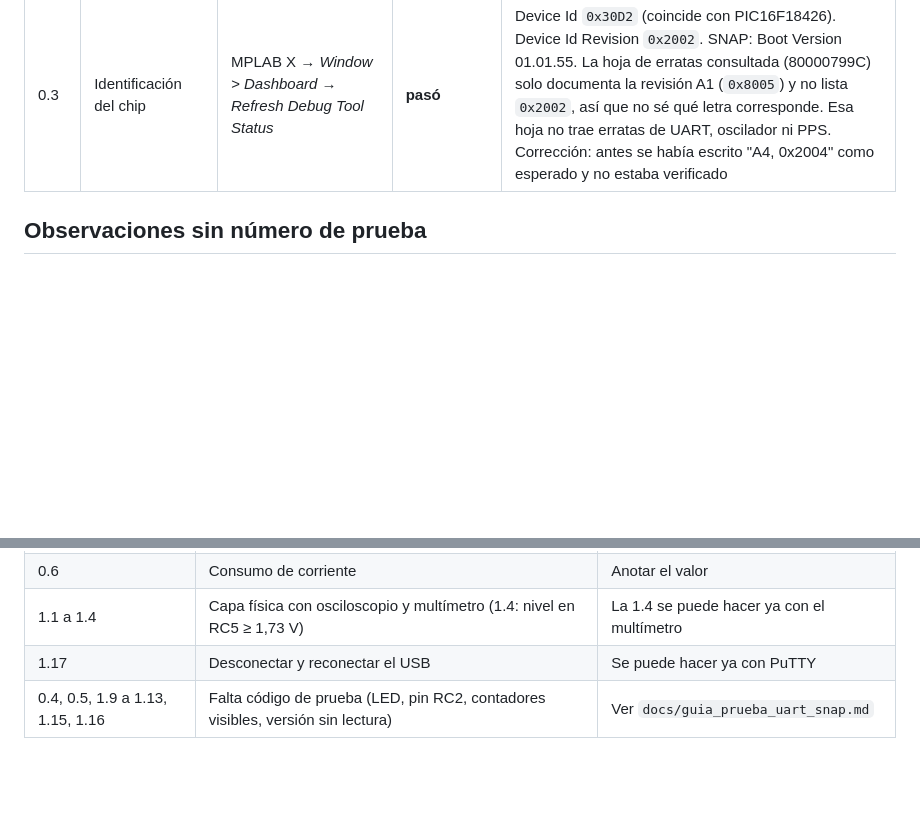
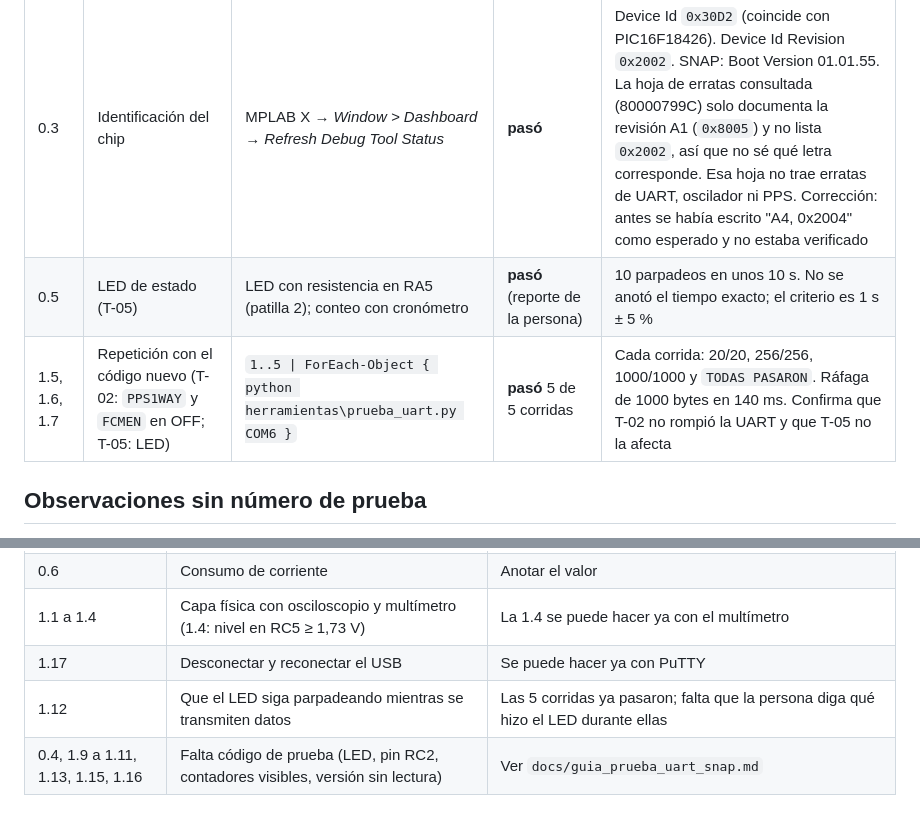
Before and after one commit to juancalderonlaratilin-ai/micro3, a Markdown page: docs/resultados_pruebas_uart.md, 2 parts joined by grey strips. Drawn GitHub-style; blank space fills up the shorter version.

Commit message:
UART: pruebas 0.3, 0.5, 1.5-1.7 y 1.12; T-02 y T-05 probadas; C-01 a C-04

```diff
--- a/docs/resultados_pruebas_uart.md
+++ b/docs/resultados_pruebas_uart.md
@@ -31,6 +31,8 @@ Proyecto Micro 3 · Primera sesión de pruebas: 2026-10-19 · Procedimiento: `do
 | 1.7 | Ráfaga de 1000 bytes | `prueba_uart.py COM6`, 1000 bytes seguidos | **pasó**, 1000/1000 iguales | Tardó 141 ms (mínimo teórico 87 ms). La diferencia es la latencia del USB y del PC, no pérdida. Sin pérdida con el buffer RX de 32 bytes |
 | — | Ráfaga aproximada | Se pegó un texto de unos 400 caracteres en PuTTY | **pasó** a simple vista | Volvió completo, con acentos. No se comparó byte a byte. La segunda pegada seguida está por confirmar |
 | 0.3 | Identificación del chip | MPLAB X → *Window > Dashboard* → *Refresh Debug Tool Status* | **pasó** | Device Id `0x30D2` (coincide con PIC16F18426). Device Id Revision `0x2002`. SNAP: Boot Version 01.01.55. La hoja de erratas consultada (80000799C) solo documenta la revisión A1 (`0x8005`) y no lista `0x2002`, así que no sé qué letra corresponde. Esa hoja no trae erratas de UART, oscilador ni PPS. Corrección: antes se había escrito "A4, 0x2004" como esperado y no estaba verificado |
+| 0.5 | LED de estado (T-05) | LED con resistencia en RA5 (patilla 2); conteo con cronómetro | **pasó** (reporte de la persona) | 10 parpadeos en unos 10 s. No se anotó el tiempo exacto; el criterio es 1 s ± 5 % |
+| 1.5, 1.6, 1.7 | Repetición con el código nuevo (T-02: `PPS1WAY` y `FCMEN` en OFF; T-05: LED) | `1..5 \| ForEach-Object { python herramientas\prueba_uart.py COM6 }` | **pasó** 5 de 5 corridas | Cada corrida: 20/20, 256/256, 1000/1000 y `TODAS PASARON`. Ráfaga de 1000 bytes en 140 ms. Confirma que T-02 no rompió la UART y que T-05 no la afecta |
 
 ## Observaciones sin número de prueba
 
@@ -45,4 +47,5 @@ Proyecto Micro 3 · Primera sesión de pruebas: 2026-10-19 · Procedimiento: `do
 | 0.6 | Consumo de corriente | Anotar el valor |
 | 1.1 a 1.4 | Capa física con osciloscopio y multímetro (1.4: nivel en RC5 ≥ 1,73 V) | La 1.4 se puede hacer ya con el multímetro |
 | 1.17 | Desconectar y reconectar el USB | Se puede hacer ya con PuTTY |
-| 0.4, 0.5, 1.9 a 1.13, 1.15, 1.16 | Falta código de prueba (LED, pin RC2, contadores visibles, versión sin lectura) | Ver `docs/guia_prueba_uart_snap.md` |
+| 1.12 | Que el LED siga parpadeando mientras se transmiten datos | Las 5 corridas ya pasaron; falta que la persona diga qué hizo el LED durante ellas |
+| 0.4, 1.9 a 1.11, 1.13, 1.15, 1.16 | Falta código de prueba (LED, pin RC2, contadores visibles, versión sin lectura) | Ver `docs/guia_prueba_uart_snap.md` |
```
